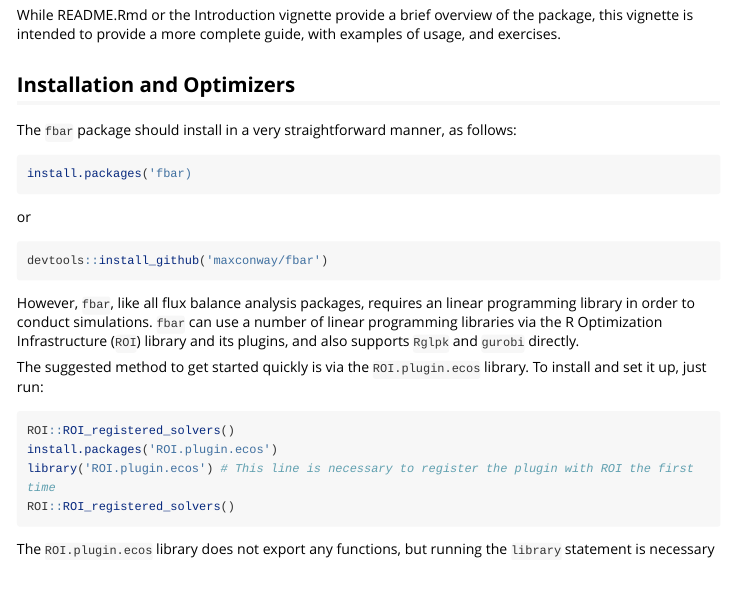
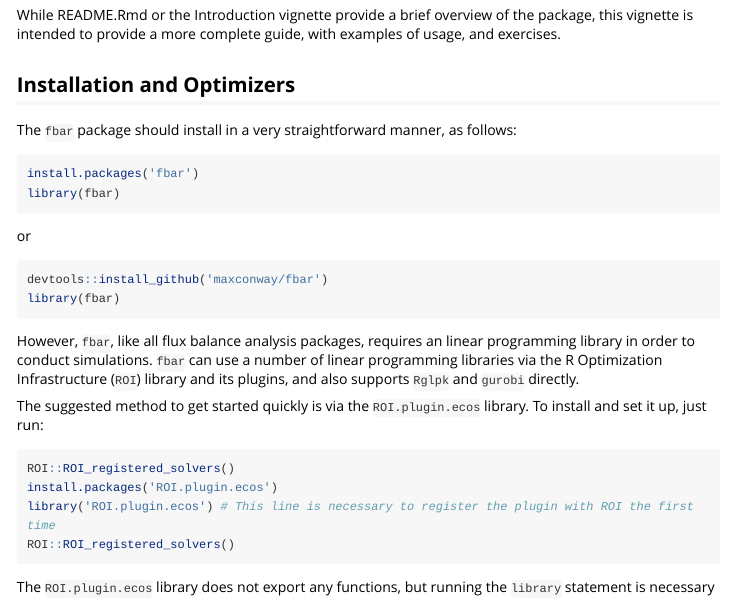
Before and after one commit to maxconway/fbar, an R Markdown document (vignettes/Tutorial.Rmd): the page in a window 1100 px wide, from 210 px down. Rendered offline with R 4.5, knitr and Pandoc, with nearby package versions; long lines of code are wrapped.

Commit message:
Tutorial typos

````diff
--- a/vignettes/Tutorial.Rmd
+++ b/vignettes/Tutorial.Rmd
@@ -15,11 +15,13 @@ While README.Rmd or the Introduction vignette provide a brief overview of the pa
 ## Installation and Optimizers
 The `fbar` package should install in a very straightforward manner, as follows:
 ```{r, eval=FALSE}
-install.packages('fbar)
+install.packages('fbar')
+library(fbar)
 ```
 or
 ```{r, eval=FALSE}
 devtools::install_github('maxconway/fbar')
+library(fbar)
 ```
 However, `fbar`, like all flux balance analysis packages, requires an linear programming library in order to conduct simulations. `fbar` can use a number of linear programming libraries via the R Optimization Infrastructure (`ROI`) library and its plugins, and also supports `Rglpk` and `gurobi` directly.
 
````
Also changed, not shown: vignettes/Multi-Objective_Optimization_case_study.Rmd (+1 -1 lines).
